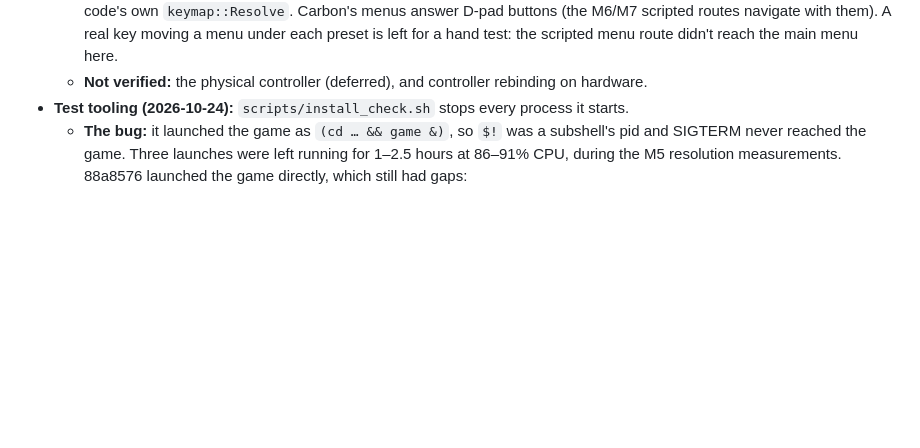
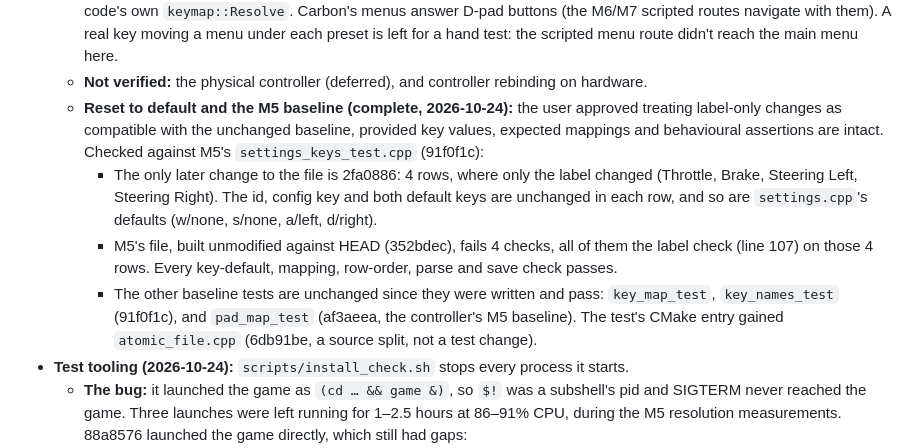
Before and after one commit to retronative/recarbon, a Markdown page: reference/ROADMAP.md, the part around the change. Rendered like a GitHub page; blank space fills up the shorter version.

Commit message:
docs: M8.12 complete: M5's settings_keys_test, built unmodified against HEAD, fails only the label check on the 4 renamed rows (label-only change approved by the user)

```diff
--- a/reference/ROADMAP.md
+++ b/reference/ROADMAP.md
@@ -351,6 +351,21 @@ customization. The controls criterion is judged on the default mappings.
     buttons (the M6/M7 scripted routes navigate with them). A real key moving a menu under each
     preset is left for a hand test: the scripted menu route didn't reach the main menu here.
   - **Not verified:** the physical controller (deferred), and controller rebinding on hardware.
+  - **Reset to default and the M5 baseline (complete, 2026-10-24):** the user approved treating
+    label-only changes as compatible with the unchanged baseline, provided key values, expected
+    mappings and behavioural assertions are intact. Checked against M5's `settings_keys_test.cpp`
+    (91f0f1c):
+    - The only later change to the file is 2fa0886: 4 rows, where only the label changed
+      (Throttle, Brake, Steering Left, Steering Right). The id, config key and both default keys
+      are unchanged in each row, and so are `settings.cpp`'s defaults (w/none, s/none,
+      a/left, d/right).
+    - M5's file, built unmodified against HEAD (352bdec), fails 4 checks, all of them the label
+      check (line 107) on those 4 rows. Every key-default, mapping, row-order, parse and save
+      check passes.
+    - The other baseline tests are unchanged since they were written and pass:
+      `key_map_test`, `key_names_test` (91f0f1c), and `pad_map_test` (af3aeea, the controller's
+      M5 baseline). The test's CMake entry gained `atomic_file.cpp` (6db91be, a source split, not a
+      test change).
 - **Test tooling (2026-10-24):** `scripts/install_check.sh` stops every process it starts.
   - **The bug:** it launched the game as `(cd … && game &)`, so `$!` was a subshell's pid and
     SIGTERM never reached the game. Three launches were left running for 1–2.5 hours at 86–91%
```
